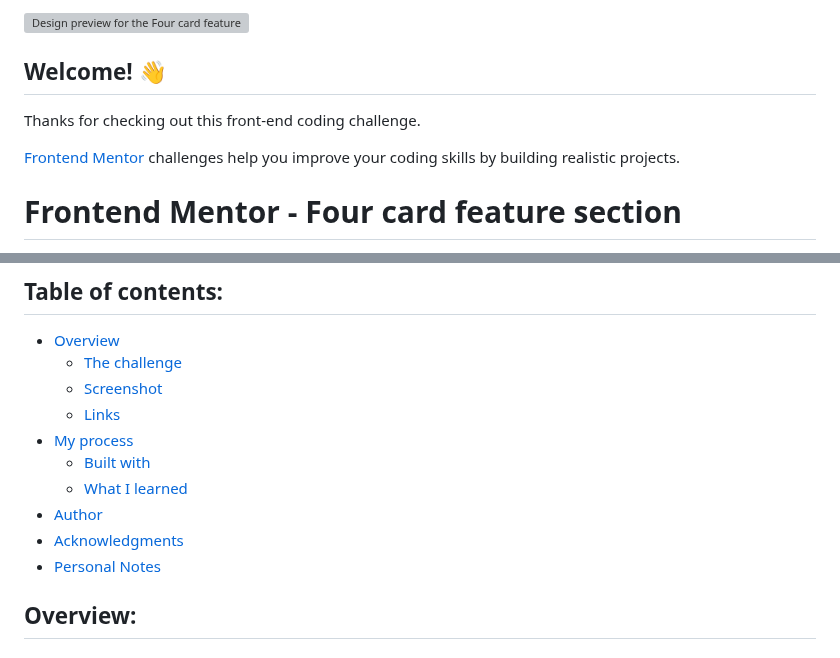
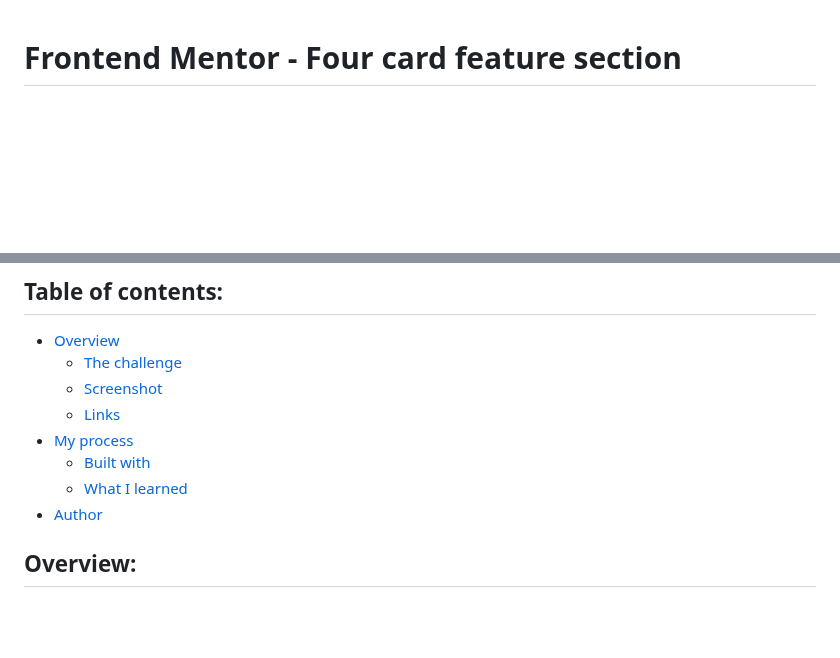
Before and after one commit to mark-siazon/FM-Four-Card-Feature-Section, a Markdown page: README.md, 2 parts joined by grey strips. Rendered like a GitHub page; blank space fills up the shorter version; grey boxes are pictures that could not be loaded.

```diff
--- a/README.md
+++ b/README.md
@@ -1,12 +1,3 @@
-
-
-![Design preview for the Four card feature section coding challenge](./design/desktop-preview.jpg)
-
-## Welcome! 👋
-
-Thanks for checking out this front-end coding challenge.
-
-[Frontend Mentor](https://www.frontendmentor.io) challenges help you improve your coding skills by building realistic projects.
 # Frontend Mentor - Four card feature section
 
 This is a solution to the [Four card feature section coding challenge on Frontend Mentor](https://www.frontendmentor.io/challenges/four-card-feature-section-weK1eFYK/hub).
@@ -23,8 +14,6 @@ Frontend Mentor challenges help improve skills by building realistic projects.
   - [Built with](#built-with)
   - [What I learned](#what-i-learned)
 - [Author](#author)
-- [Acknowledgments](#acknowledgments)
-- [Personal Notes](#notes)
 
 ## Overview:
 
```
Also changed, not shown: other parts of README.md (+9 -34 lines).
